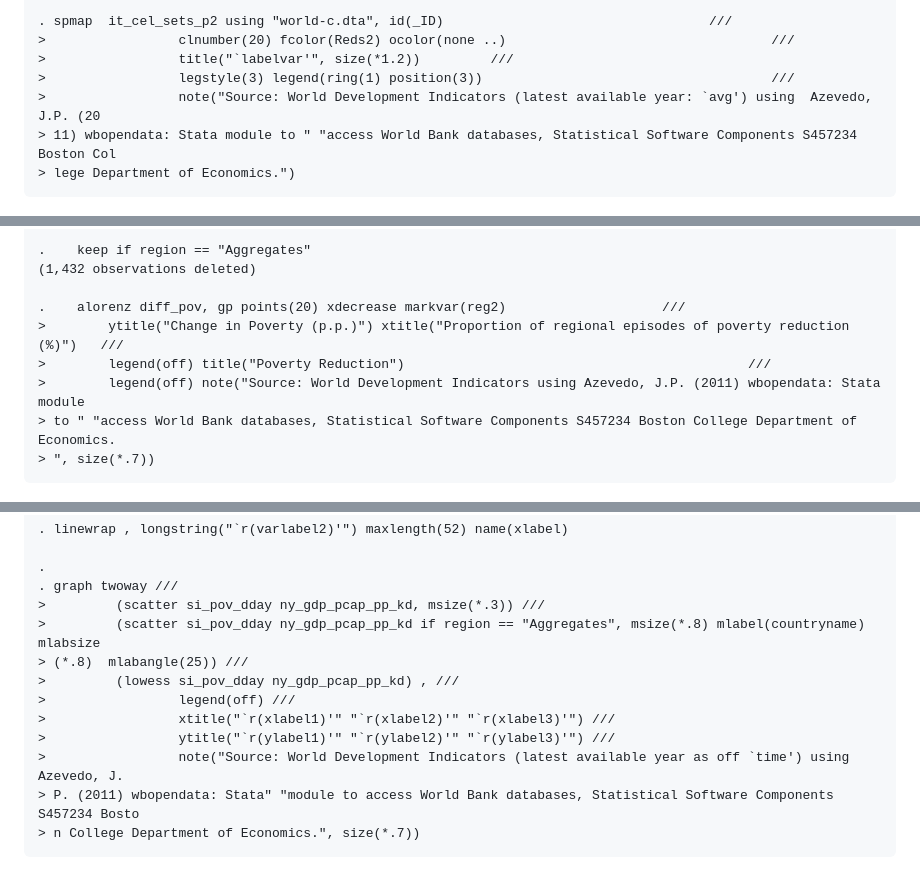
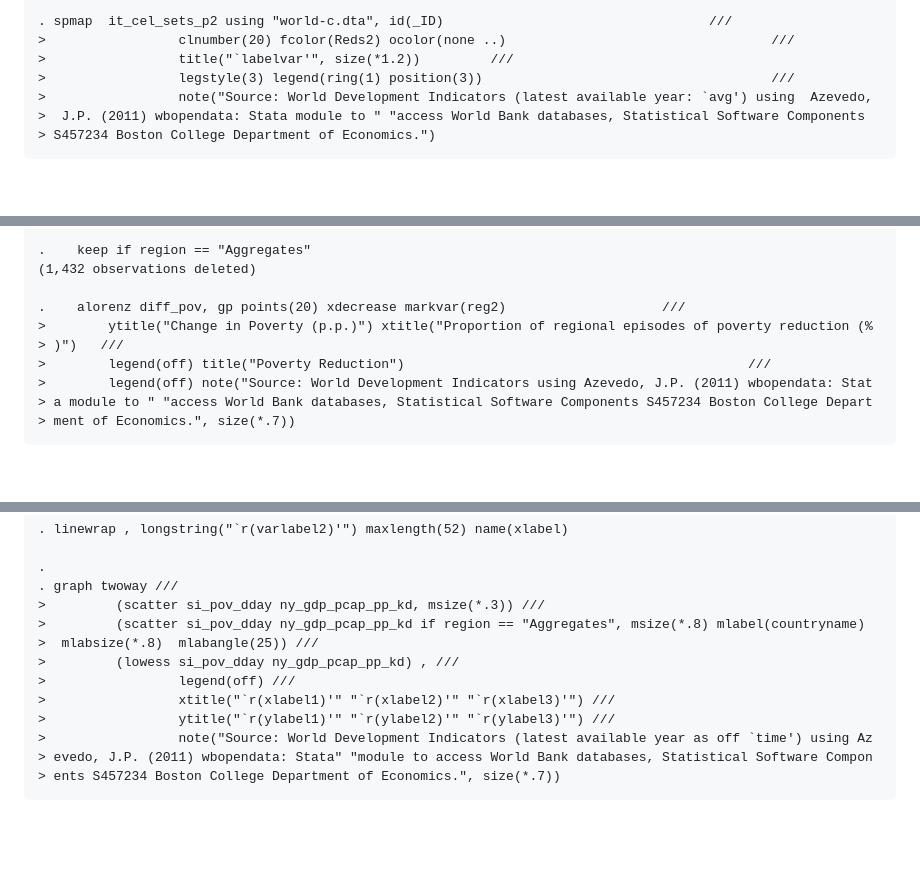
Before and after one commit to jpazvd/wbopendata, a Markdown page: doc/wbopendata.md, 3 parts joined by grey strips. Drawn GitHub-style; blank space fills up the shorter version.

```diff
--- a/doc/wbopendata.md
+++ b/doc/wbopendata.md
@@ -349,9 +351,9 @@ file C:\Users\wb255520\AppData\Local\Temp\ST_ea20_000003.tmp saved
 &gt;                 clnumber(20) fcolor(Reds2) ocolor(none ..)                                  ///
 &gt;                 title("`labelvar'", size(*1.2))         ///
 &gt;                 legstyle(3) legend(ring(1) position(3))                                     ///
-&gt;                 note("Source: World Development Indicators (latest available year: `avg') using  Azevedo, J.P. (20
-&gt; 11) wbopendata: Stata module to " "access World Bank databases, Statistical Software Components S457234 Boston Col
-&gt; lege Department of Economics.")
+&gt;                 note("Source: World Development Indicators (latest available year: `avg') using  Azevedo,
+&gt;  J.P. (2011) wbopendata: Stata module to " "access World Bank databases, Statistical Software Components
+&gt; S457234 Boston College Department of Economics.")
 </samp></pre>
 <figure id="fig-8">
 <a href="wbopendata_8.png"><img alt="wbopendata_8.png" src="wbopendata_8.png"/></a>
@@ -523,11 +527,12 @@ Metadata: si.pov.dday
 (1,432 observations deleted)
 
 .    alorenz diff_pov, gp points(20) xdecrease markvar(reg2)                    ///
-&gt;        ytitle("Change in Poverty (p.p.)") xtitle("Proportion of regional episodes of poverty reduction (%)")   ///
+&gt;        ytitle("Change in Poverty (p.p.)") xtitle("Proportion of regional episodes of poverty reduction (%
+&gt; )")   ///
 &gt;        legend(off) title("Poverty Reduction")                                            ///
-&gt;        legend(off) note("Source: World Development Indicators using Azevedo, J.P. (2011) wbopendata: Stata module
-&gt; to " "access World Bank databases, Statistical Software Components S457234 Boston College Department of Economics.
-&gt; ", size(*.7))
+&gt;        legend(off) note("Source: World Development Indicators using Azevedo, J.P. (2011) wbopendata: Stat
+&gt; a module to " "access World Bank databases, Statistical Software Components S457234 Boston College Depart
+&gt; ment of Economics.", size(*.7))
 </samp></pre>
 <figure id="fig-10">
 <a href="wbopendata_10.png"><img alt="wbopendata_10.png" src="wbopendata_10.png"/></a>
@@ -742,15 +749,15 @@ Metadata: ny.gdp.pcap.pp.kd
 .
 . graph twoway ///
 &gt;         (scatter si_pov_dday ny_gdp_pcap_pp_kd, msize(*.3)) ///
-&gt;         (scatter si_pov_dday ny_gdp_pcap_pp_kd if region == "Aggregates", msize(*.8) mlabel(countryname)  mlabsize
-&gt; (*.8)  mlabangle(25)) ///
+&gt;         (scatter si_pov_dday ny_gdp_pcap_pp_kd if region == "Aggregates", msize(*.8) mlabel(countryname)
+&gt;  mlabsize(*.8)  mlabangle(25)) ///
 &gt;         (lowess si_pov_dday ny_gdp_pcap_pp_kd) , ///
 &gt;                 legend(off) ///
 &gt;                 xtitle("`r(xlabel1)'" "`r(xlabel2)'" "`r(xlabel3)'") ///
 &gt;                 ytitle("`r(ylabel1)'" "`r(ylabel2)'" "`r(ylabel3)'") ///
-&gt;                 note("Source: World Development Indicators (latest available year as off `time') using Azevedo, J.
-&gt; P. (2011) wbopendata: Stata" "module to access World Bank databases, Statistical Software Components S457234 Bosto
-&gt; n College Department of Economics.", size(*.7))
+&gt;                 note("Source: World Development Indicators (latest available year as off `time') using Az
+&gt; evedo, J.P. (2011) wbopendata: Stata" "module to access World Bank databases, Statistical Software Compon
+&gt; ents S457234 Boston College Department of Economics.", size(*.7))
 </samp></pre>
 <figure id="fig-12">
 <a href="wbopendata_12.png"><img alt="wbopendata_12.png" src="wbopendata_12.png"/></a>
```
Also changed, not shown: other parts of doc/wbopendata.md (+140 -134 lines), doc/wbopendata_12.png, 9 other files.
